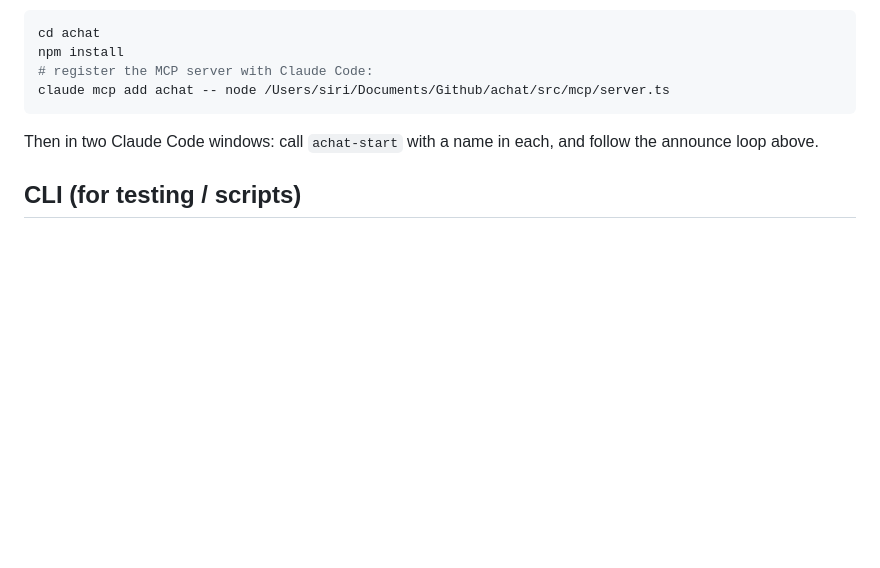
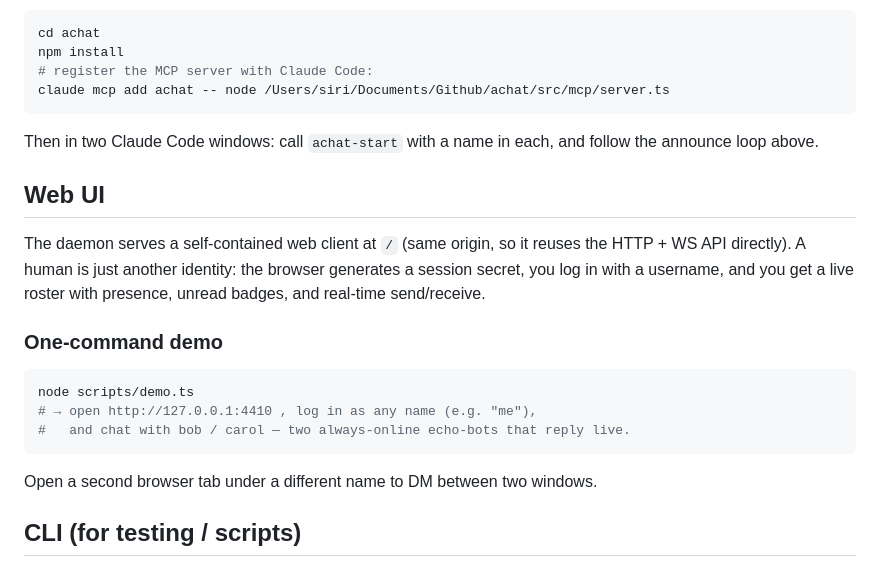
Before and after one commit to Hope7Happiness/achat, a Markdown page: README.md, the part around the change. Rendered like a GitHub page; blank space fills up the shorter version.

Commit message:
docs: document web UI and one-command demo
Co-Authored-By: Claude Opus 4.8 (1M context) <noreply@anthropic.com>

````diff
--- a/README.md
+++ b/README.md
@@ -102,6 +102,23 @@ claude mcp add achat -- node /Users/siri/Documents/Github/achat/src/mcp/server.t
 Then in two Claude Code windows: call `achat-start` with a name in each, and follow the
 announce loop above.
 
+## Web UI
+
+The daemon serves a self-contained web client at `/` (same origin, so it reuses the
+HTTP + WS API directly). A human is just another identity: the browser generates a
+session secret, you log in with a username, and you get a live roster with presence,
+unread badges, and real-time send/receive.
+
+### One-command demo
+
+```bash
+node scripts/demo.ts
+# → open http://127.0.0.1:4410 , log in as any name (e.g. "me"),
+#   and chat with bob / carol — two always-online echo-bots that reply live.
+```
+
+Open a second browser tab under a different name to DM between two windows.
+
 ## CLI (for testing / scripts)
 
 The CLI's acting identity is a session secret, resolved from `--session <secret>`,
````
